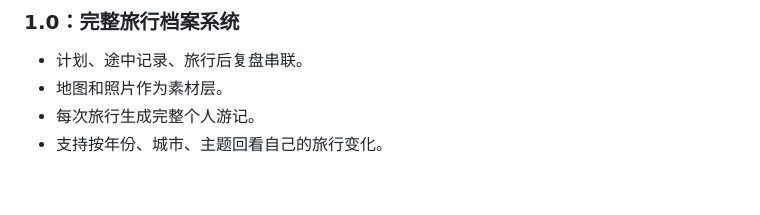
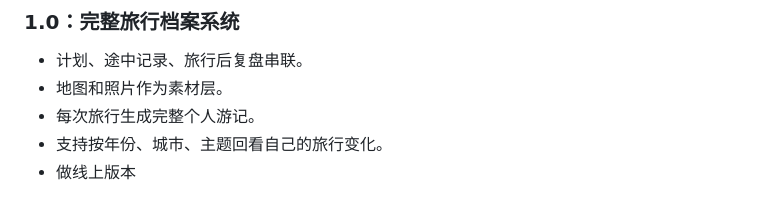
Before and after one commit to SandsJulian1147/travel-journal-mvp, a Markdown page: README.md, the part around the change. GitHub-like rendering.

```diff
--- a/README.md
+++ b/README.md
@@ -106,3 +106,4 @@
 - 地图和照片作为素材层。
 - 每次旅行生成完整个人游记。
 - 支持按年份、城市、主题回看自己的旅行变化。
+- 做线上版本
```
